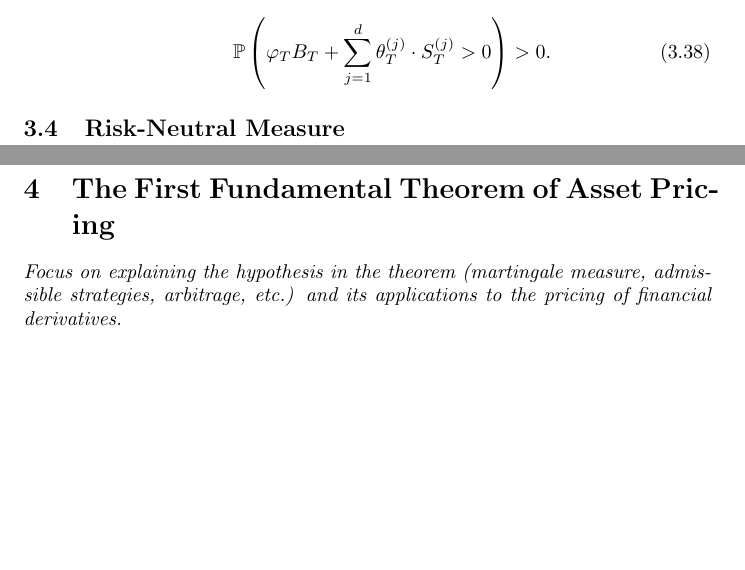
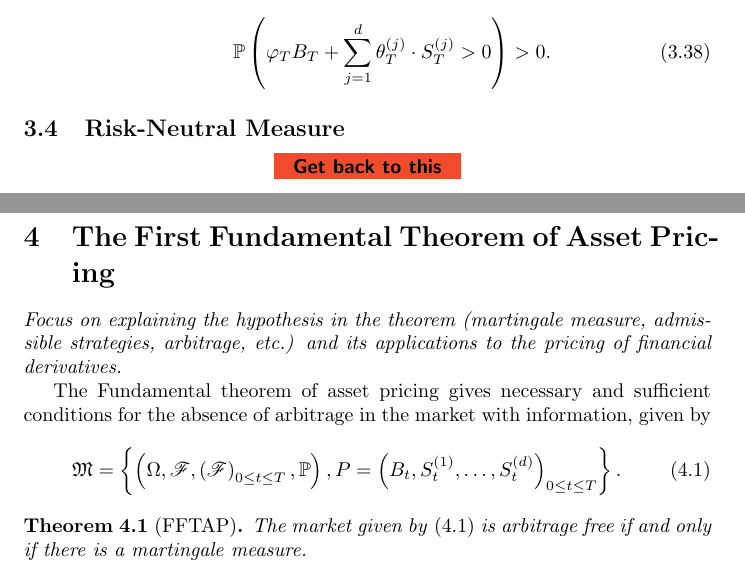
Before and after one commit to Rosenkrands/financial-engineering-exam, a LaTeX document (main.tex): two parts of pages 18 and 19 of 21, joined at a grey line, cut so that both start at the same text, the shorter picture padded with empty space. Compiled offline with pdfLaTeX.

Commit message:
progress on topic 4

```diff
--- a/main.tex
+++ b/main.tex
@@ -894,12 +894,38 @@ With this definition now in place i am able to define the concept of arbitrage i
 \end{definition}
 
 \subsection{Risk-Neutral Measure}
-
+\task{Get back to this}
 
 \newpage
 
 \section{The First Fundamental Theorem of Asset Pricing}
 \textit{Focus on explaining the hypothesis in the theorem (martingale measure, admissible strategies, arbitrage, etc.) and its applications to the pricing of financial derivatives.}
+
+The Fundamental theorem of asset pricing gives necessary and sufficient conditions for the absence of arbitrage in the market with information, given by
+\begin{align}\label{eq:market_with_information}
+    \mathfrak{M} =
+    \left\{
+        \left(
+            \Omega,
+            \mathscr{F},
+            \left(
+                \mathscr{F}
+            \right)_{0 \leq t \leq T},
+            \mathbb{P}
+        \right),
+        P =
+        \left(
+            B_t,
+            S_t^{(1)},
+            \ldots,
+            S_t^{(d)}
+        \right)_{0 \leq t \leq T}
+    \right\}.
+\end{align}
+
+\begin{theorem}[FFTAP]
+    The market given by \eqref{eq:market_with_information} is arbitrage free if and only if there is a martingale measure.
+\end{theorem}
 
 \newpage
 
```
Also changed, not shown: main.pdf.
